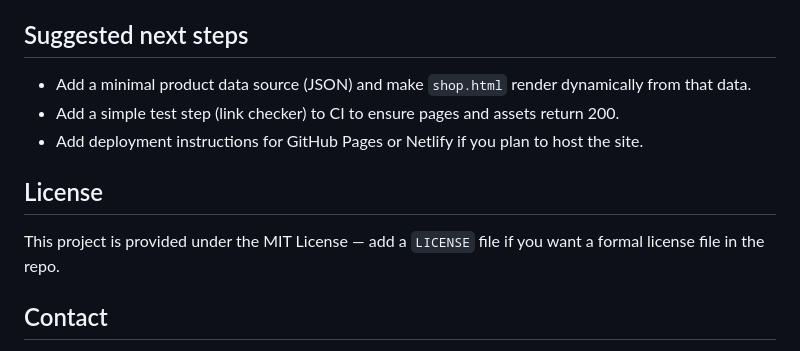
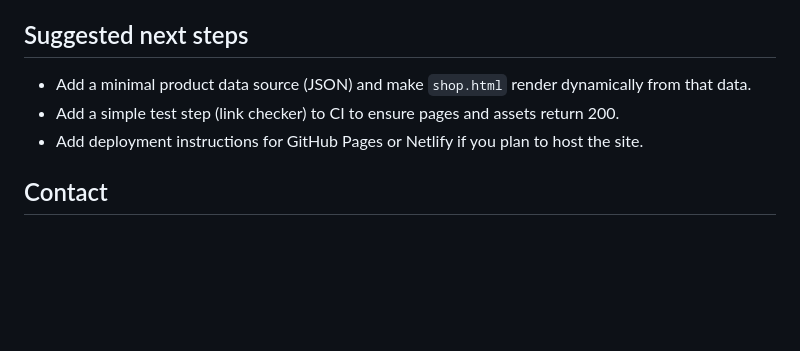
Before and after one commit to Abdogoda/Chair_Store, a Markdown page: README.md, the part around the change. Rendered like a GitHub page; blank space fills up the shorter version.

Commit message:
Remove License section from README.md

```diff
--- a/README.md
+++ b/README.md
@@ -71,10 +71,6 @@ If you want me to add a build step (Sass, bundler, or image optimization), CI co
 - Add a simple test step (link checker) to CI to ensure pages and assets return 200.
 - Add deployment instructions for GitHub Pages or Netlify if you plan to host the site.
 
-## License
-
-This project is provided under the MIT License — add a `LICENSE` file if you want a formal license file in the repo.
-
 ## Contact
 
 If you want help extending this project (adding a product API, shopping cart, or deployment), open an issue or email the project owner.
```
